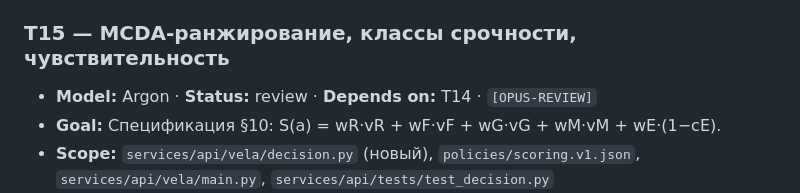
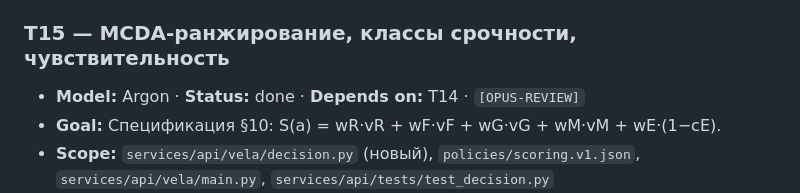
Before and after one commit to Akbermet-Toktobekova/Vela, a Markdown page: docs/agents/BACKLOG.md, the part around the change. Drawn GitHub-style.

```diff
--- a/docs/agents/BACKLOG.md
+++ b/docs/agents/BACKLOG.md
@@ -95,7 +95,7 @@
 - **Verify:** `python -m pytest services/api/tests/test_catalogue.py -v`, `python scripts/check.py`.
 
 ### T15 — MCDA-ранжирование, классы срочности, чувствительность
-- **Model:** Argon · **Status:** review · **Depends on:** T14 · `[OPUS-REVIEW]`
+- **Model:** Argon · **Status:** done · **Depends on:** T14 · `[OPUS-REVIEW]`
 - **Goal:** Спецификация §10: S(a) = wR·vR + wF·vF + wG·vG + wM·vM + wE·(1−cE).
 - **Scope:** `services/api/vela/decision.py` (новый), `policies/scoring.v1.json`, `services/api/vela/main.py`, `services/api/tests/test_decision.py`
 - **Steps:** жёсткие ограничения до скоринга; классы срочности вне скоринга (shortfall > due obligation > ordinary); якорные функции полезности; unknown ≠ 0; стабильный tie-break; проверка ±20% весов; при нестабильности → `clarify` или сохранение текущего плана; `DecisionEvaluationSnapshot` (inputs, versions, reason codes, selected + runner-up).
```
Also changed, not shown: docs/agents/HANDOFF.md (+6 -5 lines), 1 other file.
